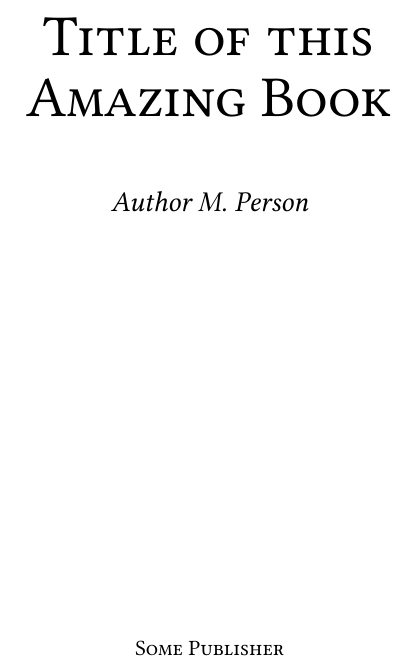
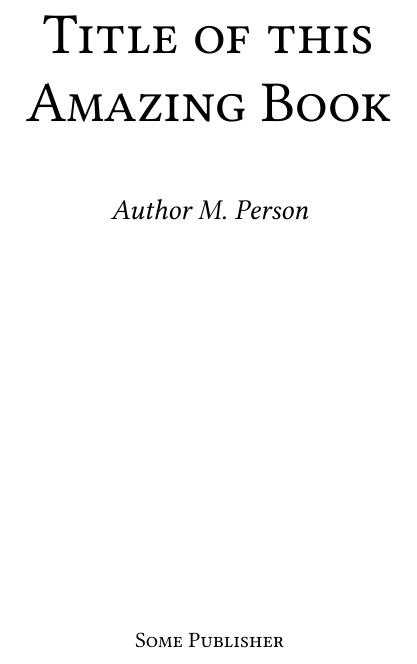
Before and after one commit to rashidtalha/latex-templates, a LaTeX document (classes-active/hilbert/main.tex, which reads classes-active/hilbert/additional/metadata.tex, classes-active/hilbert/hilbert.cls): part of page 2 of 28, cut so that both start at the same text. Compiled offline with pdfLaTeX.

Commit message:
Improve document metadata macros and increase default line-spacing

```diff
--- a/classes-active/hilbert/additional/metadata.tex
+++ b/classes-active/hilbert/additional/metadata.tex
@@ -1,7 +1,7 @@
 %!TEX root = ../main.tex
 
 % Required and builtin
-\title{Title of this Amazing Book}
+\title[Shorter Title]{Title of this Amazing Book}
 \author{Author M. Person}
 
 % Define other metadata macros as needed
--- a/classes-active/hilbert/hilbert.cls
+++ b/classes-active/hilbert/hilbert.cls
@@ -72,6 +72,8 @@
 \RequirePackage{setspace}
 \RequirePackage{microtype}
 
+\setstretch{1.1} % increased line spacing
+
 %------------------------------------------------------------
 % COLOURS
 %------------------------------------------------------------
@@ -90,8 +92,50 @@
 %-------------------------------------------------------------
 % DOCUMENT INFORMATION COMMANDS
 %-------------------------------------------------------------
-\DeclareDocumentCommand{\title}{m}{\newcommand{\utitle}{#1}\renewcommand{\@title}{#1}}
-\DeclareDocumentCommand{\author}{m}{\newcommand{\uauthor}{#1}\renewcommand{\@author}{#1}}
+\DeclareDocumentCommand{\title}{om}{
+  \IfValueTF{#1}{\newcommand{\ushorttitle}{#1}}{\newcommand{\ushorttitle}{#2}}
+  \newcommand{\utitle}{#2}
+  \renewcommand{\@title}{#1}
+}
+
+\DeclareDocumentCommand{\author}{m}{
+  \newcommand{\uauthor}{#1}
+  \renewcommand{\@author}{#1}
+}
+
+%-------------------------------------------------------------
+% HEADERS & FOOTERS
+%-------------------------------------------------------------
+\RequirePackage{fancyhdr}
+\renewcommand{\chaptermark}[1]{\markboth{#1}{}}
+\renewcommand{\sectionmark}[1]{\markright{\thesection\ #1}}
+
+\fancypagestyle{fancy-front}{
+  \fancyhf{}
+  \fancyfoot[C]{-- \thepage\ --}
+  \renewcommand{\headrulewidth}{0pt}
+}
+\fancypagestyle{fancy-main}{
+  \fancyhf{}
+  \fancyhead[CO]{{\small\scshape\leftmark}}
+  \fancyhead[CE]{{\small\scshape\ushorttitle}}
+  \fancyfoot[C]{-- \thepage\ --}
+  \renewcommand{\headrulewidth}{0pt}
+}
+\fancypagestyle{fancy-back}{
+  \fancyhf{}
+  \fancyhead[CO]{{\small\scshape\leftmark}}
+  \fancyhead[CE]{{\small\scshape\ushorttitle}}
+  \fancyfoot[C]{-- \thepage\ --}
+  \renewcommand{\headrulewidth}{0pt}
+}
+
+% This is the style for the chapter page
+\fancypagestyle{plain}{
+  \fancyhf{}
+  \fancyfoot[C]{-- \thepage\ --}
+  \renewcommand{\headrulewidth}{0pt}
+}
 
 %-------------------------------------------------------------
 % TABLE OF CONTENTS
@@ -146,41 +190,6 @@
   {\centering\itshape\IfValueTF{#1}{#1}{This page left blank intentionally}\par}%
   \clearpage
 }
-
-%-------------------------------------------------------------
-% HEADERS & FOOTERS
-%-------------------------------------------------------------
-\RequirePackage{fancyhdr}
-\renewcommand{\chaptermark}[1]{\markboth{#1}{}}
-\renewcommand{\sectionmark}[1]{\markright{\thesection\ #1}}
-
-\fancypagestyle{fancy-front}{
-  \fancyhf{}
-  \fancyfoot[C]{-- \thepage\ --}
-  \renewcommand{\headrulewidth}{0pt}
-}
-\fancypagestyle{fancy-main}{
-  \fancyhf{}
-  \fancyhead[CO]{{\small\scshape\leftmark}}
-  \fancyhead[CE]{{\small\scshape\utitle}}
-  \fancyfoot[C]{-- \thepage\ --}
-  \renewcommand{\headrulewidth}{0pt}
-}
-\fancypagestyle{fancy-back}{
-  \fancyhf{}
-  \fancyhead[CO]{{\small\scshape\leftmark}}
-  \fancyhead[CE]{{\small\scshape\utitle}}
-  \fancyfoot[C]{-- \thepage\ --}
-  \renewcommand{\headrulewidth}{0pt}
-}
-
-% This is the style for the chapter page
-\fancypagestyle{plain}{
-  \fancyhf{}
-  \fancyfoot[C]{-- \thepage\ --}
-  \renewcommand{\headrulewidth}{0pt}
-}
-
 
 %-------------------------------------------------------------
 % FRONT-, MAIN-, BACK- MATTERS BEHAVIOUR
```
Also changed, not shown: classes-active/hilbert/main.pdf, classes-active/hilbert/hilbert.cls (2 more changed lines).
